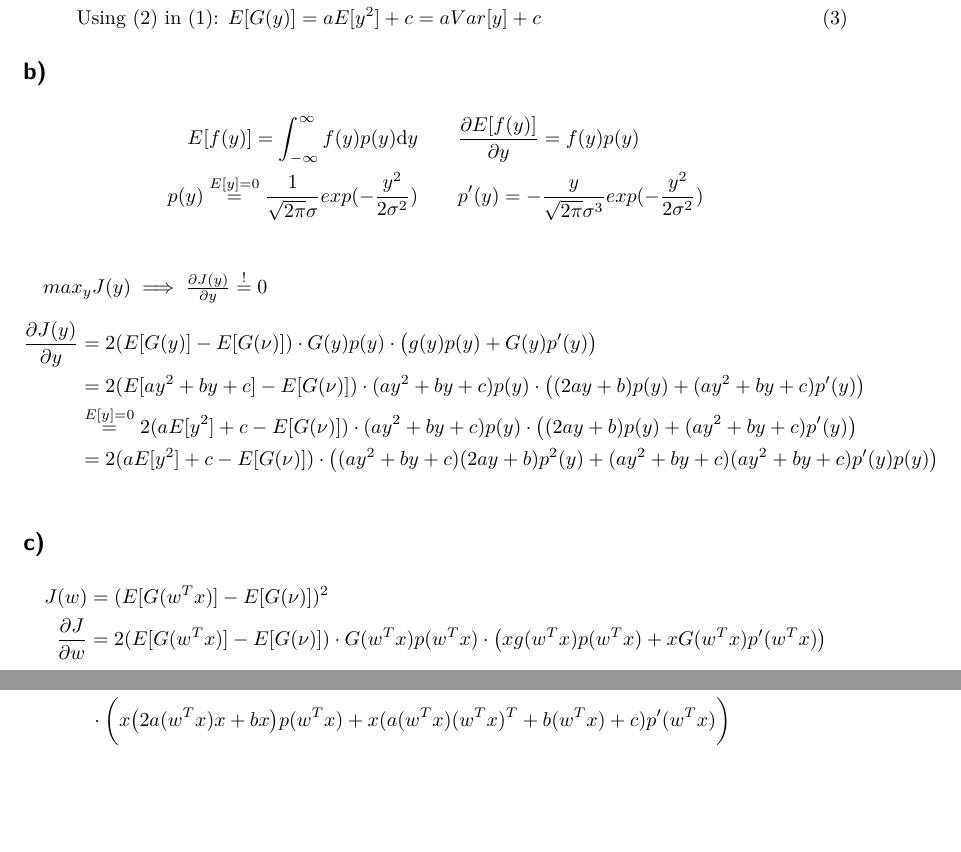
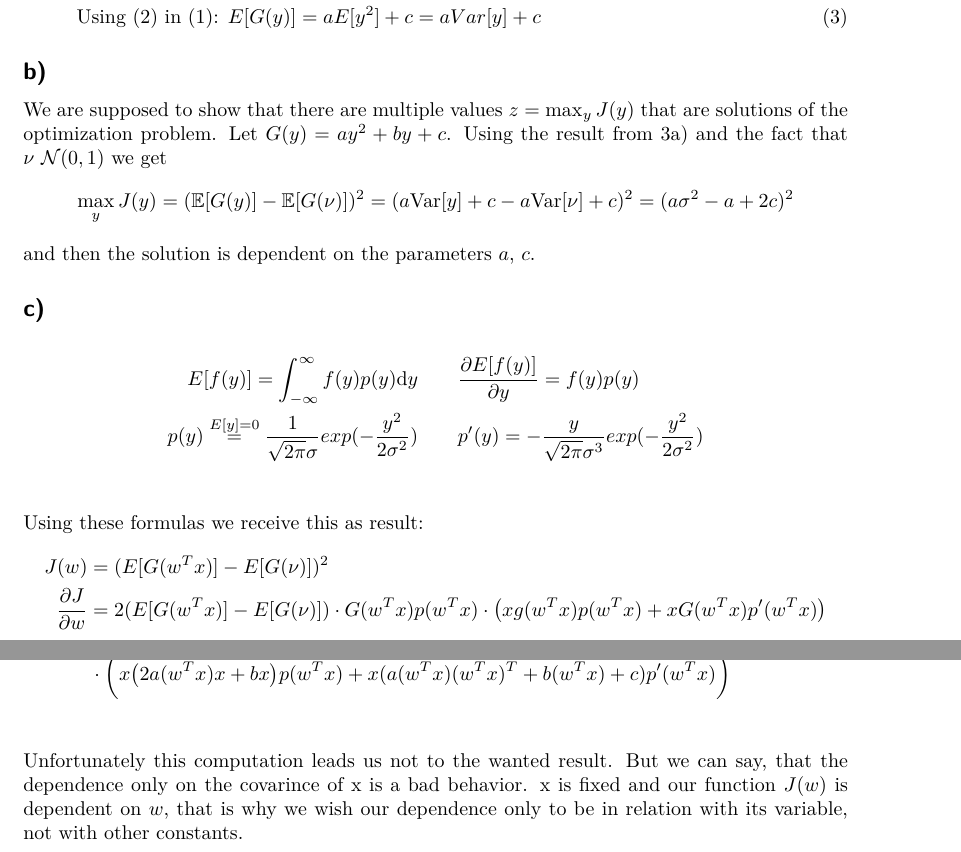
Before and after one commit to MFizz/MachineLearning1, a LaTeX problem sheet (assignment6/assignment6.tex): two parts of pages 5 and 6 of 6, joined at a grey line, cut so that both start at the same text, the shorter picture padded with empty space. Compiled offline with pdfLaTeX.

Commit message:
Added Comments and updated 3b) to Chris' version

```diff
--- a/assignment6/assignment6.tex
+++ b/assignment6/assignment6.tex
@@ -181,21 +181,17 @@ E[G(y)] &= E[ay^2 + by + c] = aE[y^2] + b E[y] + c \stackrel{E[y] = 0}{=} aE[y^2
 \end{align}
 
 \subsection*{b)}
+We are supposed to show that there are multiple values $z = \max_y J(y)$ that are solutions of the optimization problem. Let $G(y) = a y^2 + b y + c$. Using the result from 3a) and the fact that $\nu ~ \mathcal{N}(0, 1)$ we get
+\[ \max_y J(y) = (\mathbb{E}[G(y)] - \mathbb{E}[G(\nu)])^2 = (a \text{Var}[y] + c - a \text{Var}[\nu] + c)^2 = (a \sigma^2 - a + 2 c)^2 \]
+and then the solution is dependent on the parameters $a$, $c$.
+
+\subsection*{c)}
 \begin{align*}
 E[f(y)] = \int_{-\infty}^{\infty}f(y)p(y)\mathrm{d}y & \quad\quad
 \frac{\partial E[f(y)]}{\partial y} = f(y)p(y)\\
 p(y) \stackrel{E[y] = 0}{=} \frac{1}{\sqrt{2\pi}\sigma} exp{(-\frac{y^2}{2\sigma^2})} & \quad\quad p'(y) = - \frac{y}{\sqrt{2\pi}\sigma^3} exp{(-\frac{y^2}{2\sigma^2})}\\
 \end{align*}
-
-$max_y J(y) \implies \frac{\partial J(y)}{\partial y} \stackrel{!}{=} 0$
-\begin{align*}
-\frac{\partial J(y)}{\partial y} &= 2(E[G(y)]-E[G(\nu)]) \cdot G(y)p(y) \cdot \big(g(y)p(y) + G(y)p'(y)\big)\\
-&= 2(E[ay^2 + by + c]-E[G(\nu)])\cdot (ay^2+by+c)p(y) \cdot \big((2ay+b)p(y) + (ay^2+by+c)p'(y)\big) \\
-&\stackrel{E[y] = 0}{=} 2(aE[y^2] + c-E[G(\nu)])\cdot (ay^2+by+c)p(y) \cdot \big((2ay+b)p(y) + (ay^2+by+c)p'(y)\big) \\
-&= 2(aE[y^2] + c-E[G(\nu)])\cdot \big((ay^2+by+c)(2ay+b)p^2(y) + (ay^2+by+c)(ay^2+by+c)p'(y)p(y) \big) \\
-\end{align*}
-
-\subsection*{c)}
+Using these formulas we receive this as result:
 \begin{align*}
 J(w) &= (E[G(w^Tx)] - E[G(\nu)])^2 \\
 \frac{\partial J}{\partial w} &= 2(E[G(w^Tx)] - E[G(\nu)]) \cdot G(w^Tx)p(w^Tx) \cdot \big( xg(w^Tx) p(w^Tx) + xG(w^Tx)p'(w^Tx)\big)
@@ -209,6 +205,7 @@ J(w) &= (E[G(w^Tx)] - E[G(\nu)])^2 \\
 =& 2(aE[w^Txx^Tw] + bE[w^Tx] + c - E[G(\nu)]) \cdot (a(w^Tx)(w^Tx)^T + b(w^Tx) + c)p(w^Tx)\\&
  \cdot \bigg( x\big(2a(w^Tx)x + bx\big) p(w^Tx) + x(a(w^Tx)(w^Tx)^T + b(w^Tx) + c)p'(w^Tx)\bigg) \\
 \end{align*}
+Unfortunately this computation leads us not to the wanted result. But we can say, that the dependence only on the covarince of x is a bad behavior. x is fixed and our function $J(w)$ is dependent on $w$, that is why we wish our dependence only to be in relation with its variable, not with other constants.
 
 
 
```
